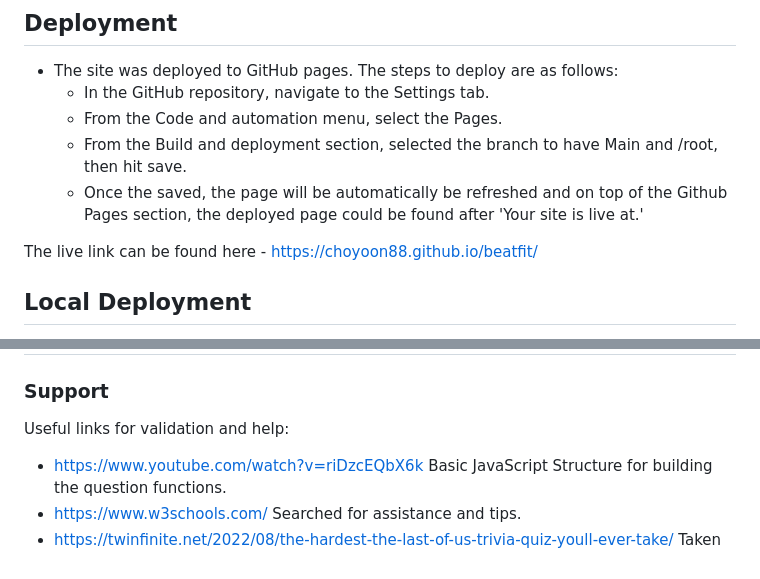
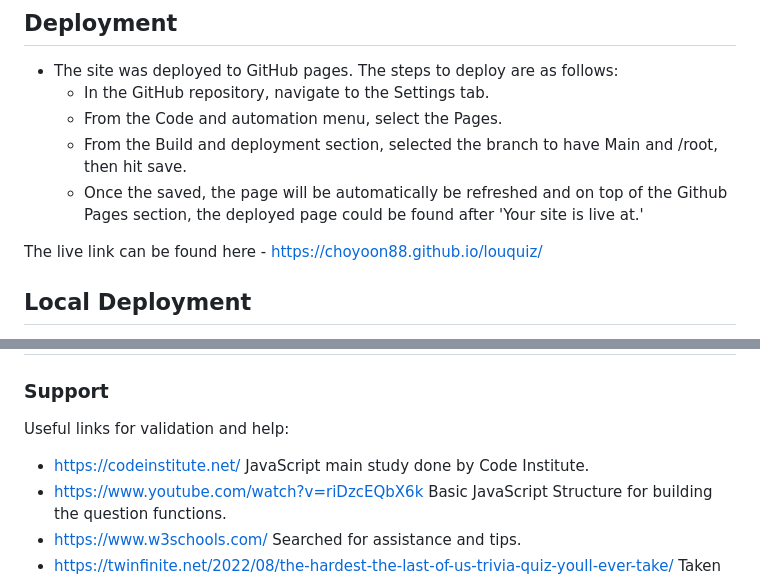
Before and after one commit to choyoon88/louquiz, a Markdown page: README.md, 2 parts joined by grey strips. Drawn GitHub-style.

```diff
--- a/README.md
+++ b/README.md
@@ -132,7 +133,7 @@ The Last of Us Quiz Challenge is a small quiz website designed for those gamers
   - From the Build and deployment section, selected the branch to have Main and /root, then hit save.
   - Once the saved, the page will be automatically be refreshed and on top of the Github Pages section, the deployed page could be found after 'Your site is live at.'
 
-The live link can be found here - https://choyoon88.github.io/beatfit/
+The live link can be found here - https://choyoon88.github.io/louquiz/
 
 ## Local Deployment
 
@@ -151,6 +152,7 @@ The live link can be found here - https://choyoon88.github.io/beatfit/
 
 Useful links for validation and help:
 
+- https://codeinstitute.net/ JavaScript main study done by Code Institute.
 - https://www.youtube.com/watch?v=riDzcEQbX6k
 Basic JavaScript Structure for building the question functions.
 - https://www.w3schools.com/
```
Also changed, not shown: other parts of README.md (+31 -30 lines).
